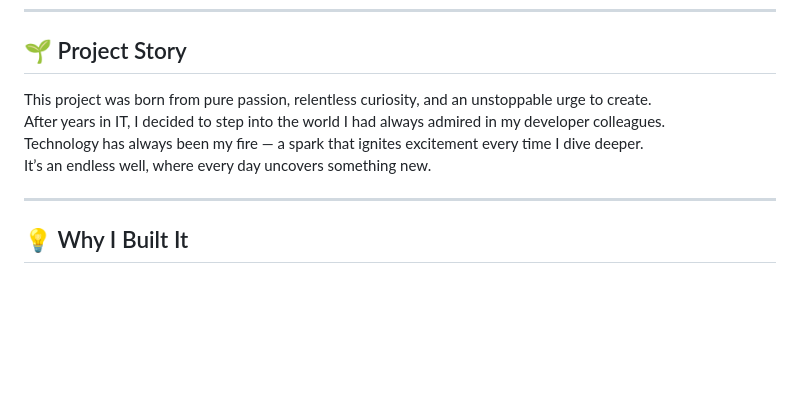
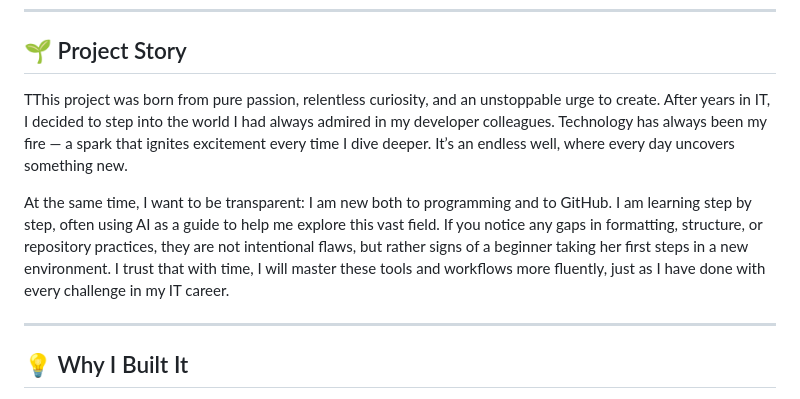
Before and after one commit to katawiecz/quiviva, a Markdown page: README.md, the part around the change. GitHub-like rendering; blank space fills up the shorter version.

```diff
--- a/README.md
+++ b/README.md
@@ -20,10 +20,17 @@ Built with **vanilla JavaScript**, **Node.js serverless functions on Vercel**, a
 
 ## 🌱    Project Story
 
-This project was born from pure passion, relentless curiosity, and an unstoppable urge to create.
+TThis project was born from pure passion, relentless curiosity, and an unstoppable urge to create.
 After years in IT, I decided to step into the world I had always admired in my developer colleagues.
 Technology has always been my fire — a spark that ignites excitement every time I dive deeper.
 It’s an endless well, where every day uncovers something new.
+
+At the same time, I want to be transparent: I am new both to programming and to GitHub.
+I am learning step by step, often using AI as a guide to help me explore this vast field.
+If you notice any gaps in formatting, structure, or repository practices, they are not intentional flaws,
+but rather signs of a beginner taking her first steps in a new environment.
+I trust that with time, I will master these tools and workflows more fluently,
+just as I have done with every challenge in my IT career.
 
 ---
 
```
